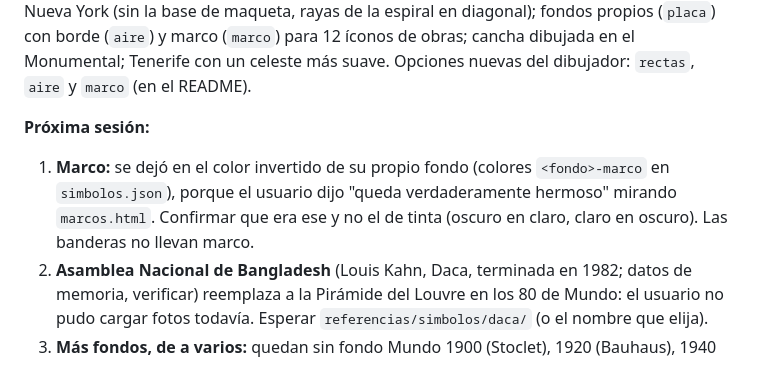
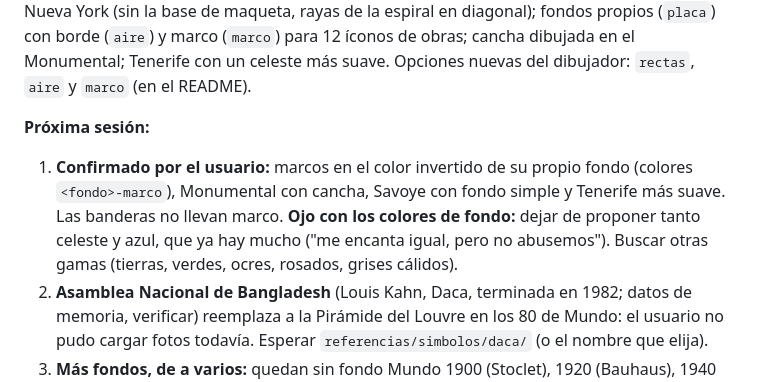
Before and after one commit to tewjacobs/medianeras, a Markdown page: LOG.md, the part around the change. Drawn GitHub-style.

Commit message:
LOG: confirmados marcos invertidos; menos celeste y azul en los fondos
Co-Authored-By: Claude Opus 5.5 <noreply@anthropic.com>

```diff
--- a/LOG.md
+++ b/LOG.md
@@ -11,7 +11,8 @@ Se usa como Letterboxd o RYM: un inicio con filas temáticas y una página por a
 **26 de octubre de 2026, tercera sesión (cierre).** Subido (`v46`). En la sesión: arreglos a St Mary Axe (más ancho), Villa Savoye (ventana corrida simétrica, sin cielo ni pasto dibujados, con fondo simple), Kavanagh (simétrico, con escaloncitos y escalón intermedio) y Guggenheim de Nueva York (sin la base de maqueta, rayas de la espiral en diagonal); fondos propios (`placa`) con borde (`aire`) y marco (`marco`) para 12 íconos de obras; cancha dibujada en el Monumental; Tenerife con un celeste más suave. Opciones nuevas del dibujador: `rectas`, `aire` y `marco` (en el README).
 
 **Próxima sesión:**
-1. **Marco:** se dejó en el color invertido de su propio fondo (colores `<fondo>-marco` en `simbolos.json`), porque el usuario dijo "queda verdaderamente hermoso" mirando `marcos.html`. Confirmar que era ese y no el de tinta (oscuro en claro, claro en oscuro). Las banderas no llevan marco.
+1. **Confirmado por el usuario:** marcos en el color invertido de su propio fondo (colores `<fondo>-marco`), Monumental con cancha, Savoye con fondo simple y Tenerife más suave. Las banderas no llevan marco.
+   **Ojo con los colores de fondo:** dejar de proponer tanto celeste y azul, que ya hay mucho ("me encanta igual, pero no abusemos"). Buscar otras gamas (tierras, verdes, ocres, rosados, grises cálidos).
 2. **Asamblea Nacional de Bangladesh** (Louis Kahn, Daca, terminada en 1982; datos de memoria, verificar) reemplaza a la Pirámide del Louvre en los 80 de Mundo: el usuario no pudo cargar fotos todavía. Esperar `referencias/simbolos/daca/` (o el nombre que elija).
 3. **Más fondos, de a varios:** quedan sin fondo Mundo 1900 (Stoclet), 1920 (Bauhaus), 1940 (Eames), 2020 (M+), todas las de Argentina y los programas y estilos sin fondo (Brutalismo, Hotel, Templo, Museo, Salud, etc.). Mostrarlos en `herramientas/prueba/fondos.html` (cambiar la lista `OBRAS` de `fondos.js`) con tres colores cada uno, con aire y marco como los elegidos. Elegidos hasta ahora: Brasilia durazno, St Mary Axe gris azulado, CCTV neblina amarilla, Pedrera cielo mediterráneo, Paimio verde pino, Seagram atardecer naranja, Pompidou cielo gris celeste, Bilbao verde monte, Savoye celeste/azul.
 4. **Más detalle y más líneas:** Stoclet ("quedó atrasado"), Eames ("perfecta pero con muy poquitas líneas"), CCK, Centro Cultural Recoleta, Colón y Biblioteca Nacional ("medio fea y básica").
```
